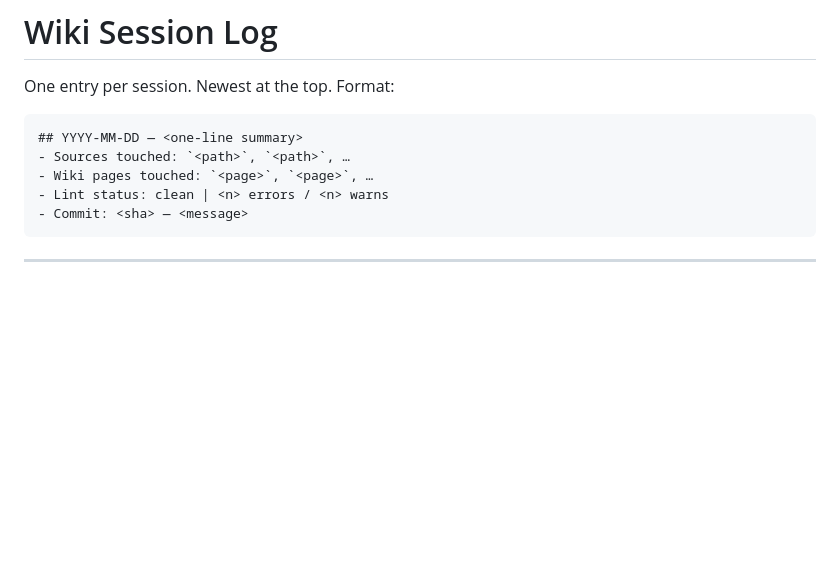
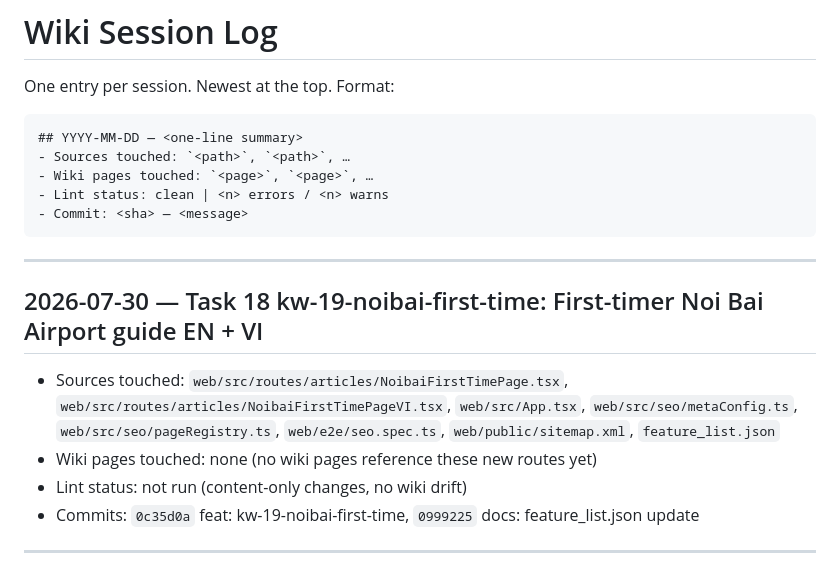
Before and after one commit to trinq/sanbaygo, a Markdown page: wiki/log.md, the part around the change. GitHub-like rendering; blank space fills up the shorter version.

Commit message:
docs: append task-18 to wiki/log.md
Co-authored-by: Cursor <cursoragent@cursor.com>

````diff
--- a/wiki/log.md
+++ b/wiki/log.md
@@ -9,6 +9,14 @@ One entry per session. Newest at the top. Format:
 - Lint status: clean | <n> errors / <n> warns
 - Commit: <sha> — <message>
 ```
+
+---
+
+## 2026-07-30 — Task 18 kw-19-noibai-first-time: First-timer Noi Bai Airport guide EN + VI
+- Sources touched: `web/src/routes/articles/NoibaiFirstTimePage.tsx`, `web/src/routes/articles/NoibaiFirstTimePageVI.tsx`, `web/src/App.tsx`, `web/src/seo/metaConfig.ts`, `web/src/seo/pageRegistry.ts`, `web/e2e/seo.spec.ts`, `web/public/sitemap.xml`, `feature_list.json`
+- Wiki pages touched: none (no wiki pages reference these new routes yet)
+- Lint status: not run (content-only changes, no wiki drift)
+- Commits: `0c35d0a` feat: kw-19-noibai-first-time, `0999225` docs: feature_list.json update
 
 ---
 
````
